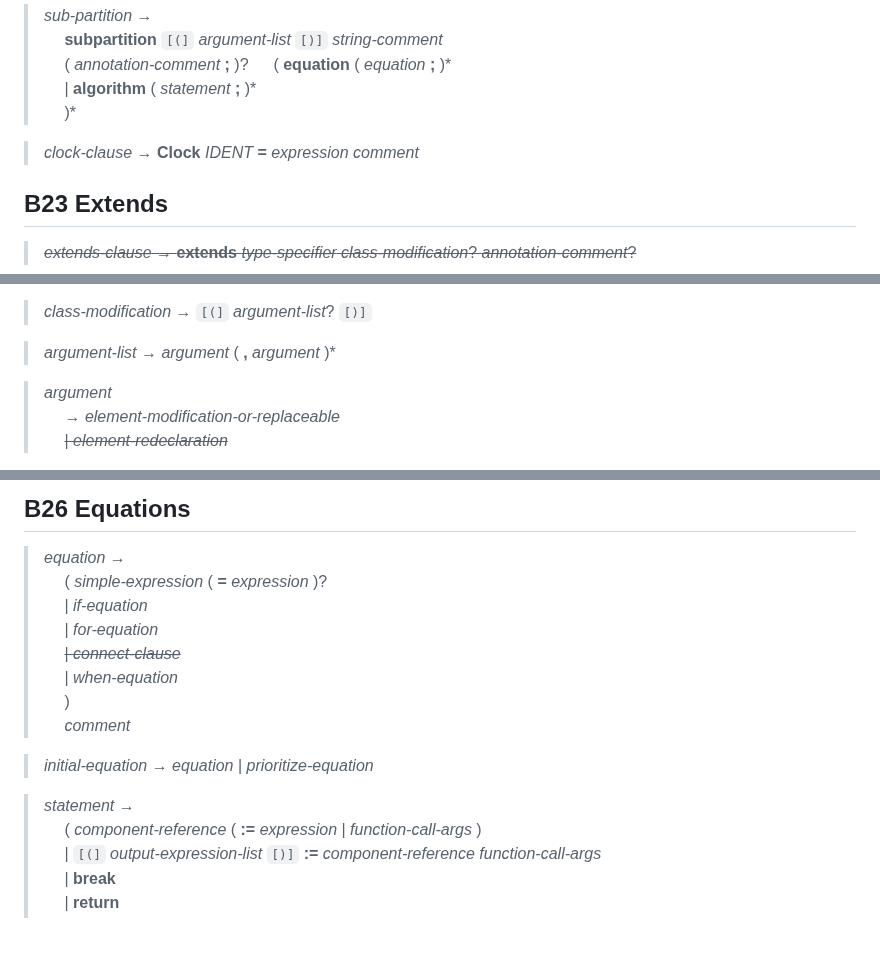
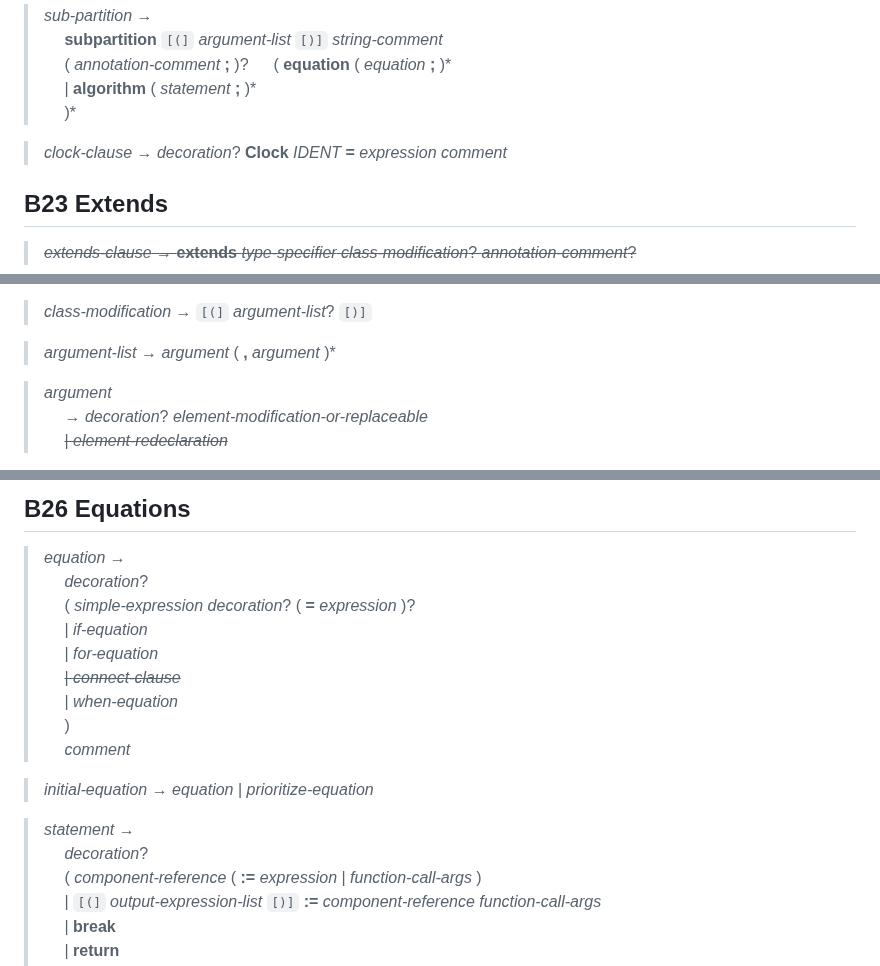
Before and after one commit to modelica/ModelicaSpecification, a Markdown page: RationaleMCP/0031/grammar.md, 3 parts joined by grey strips. Drawn GitHub-style; blank space fills up the shorter version.

```diff
--- a/RationaleMCP/0031/grammar.md
+++ b/RationaleMCP/0031/grammar.md
@@ -190,7 +190,7 @@ end _F;
 > &emsp; | **algorithm** ( _statement_ **;** )* \
 > &emsp; )*
 
-> _clock-clause_ → **Clock** _IDENT_ **=** _expression_ _comment_
+> _clock-clause_ → _decoration_? **Clock** _IDENT_ **=** _expression_ _comment_
 
 
 ## B23 Extends
@@ -231,7 +231,7 @@ end _F;
 > _argument-list_ → _argument_ ( **,** _argument_ )*
 
 > _argument_\
-> &emsp; → _element-modification-or-replaceable_\
+> &emsp; → _decoration_? _element-modification-or-replaceable_\
 > &emsp; ~~| _element-redeclaration_~~
 
 > _element-modification-or-replaceable_ →\
@@ -266,7 +266,8 @@ end _F;
 ## B26 Equations
 
 > _equation_ →\
-> &emsp; ( _simple-expression_ ( **=** _expression_ )?\
+> &emsp; _decoration_?\
+> &emsp; ( _simple-expression_ _decoration_? ( **=** _expression_ )?\
 > &emsp; | _if-equation_\
 > &emsp; | _for-equation_\
 > &emsp; ~~| _connect-clause_~~\
@@ -277,6 +278,7 @@ end _F;
 > _initial-equation_ → _equation_ | _prioritize-equation_
 
 > _statement_ →\
+> &emsp; _decoration_?\
 > &emsp; ( _component-reference_ ( **:=** _expression_ | _function-call-args_ )\
 > &emsp; | `[(]` _output-expression-list_ `[)]` **:=** _component-reference_ _function-call-args_\
 > &emsp; | **break**\
```
Also changed, not shown: other parts of RationaleMCP/0031/grammar.md (+12 -8 lines).
